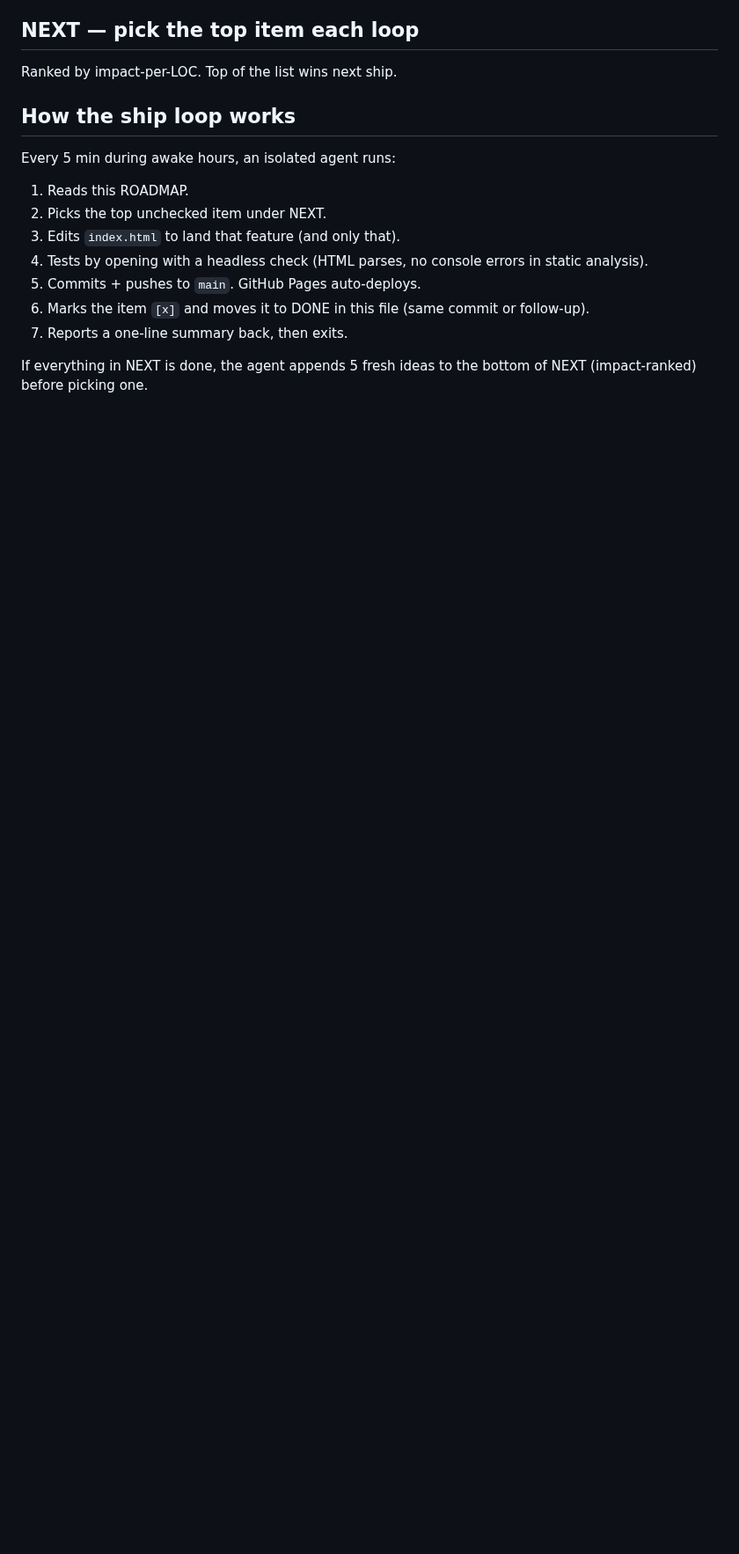
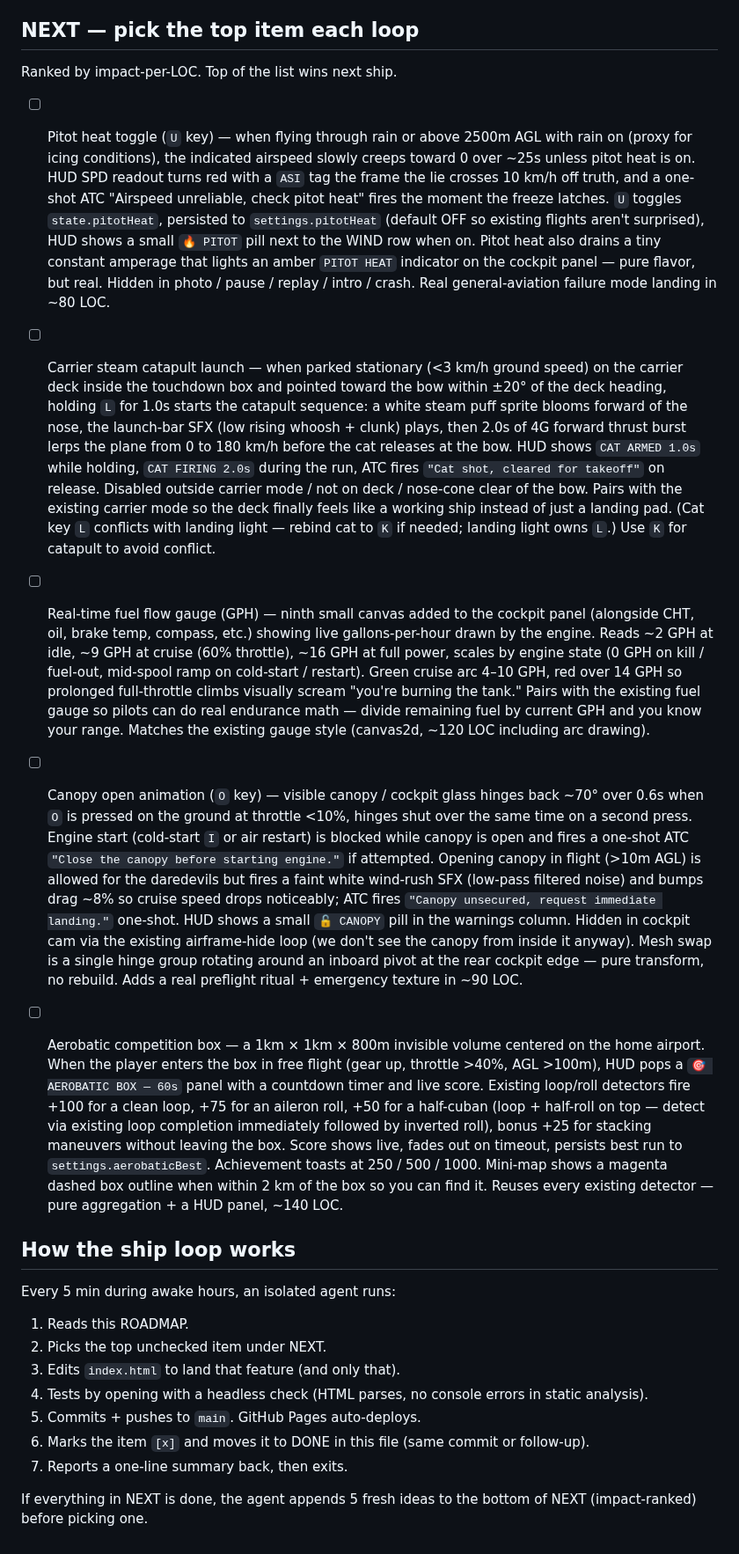
Before and after one commit to Sanjays2402/flight-sim, a Markdown page: ROADMAP.md, the part around the change. Shown at 88% size. Rendered like a GitHub page; blank space fills up the shorter version.

Commit message:
chore(flight): refill roadmap

```diff
--- a/ROADMAP.md
+++ b/ROADMAP.md
@@ -194,6 +194,16 @@ Single-file Three.js flight sim shipping to https://sanjays2402.github.io/flight
 ## NEXT — pick the top item each loop
 Ranked by impact-per-LOC. Top of the list wins next ship.
 
+- [ ] Pitot heat toggle (`U` key) — when flying through rain or above 2500m AGL with rain on (proxy for icing conditions), the indicated airspeed slowly creeps toward 0 over ~25s unless pitot heat is on. HUD SPD readout turns red with a `ASI` tag the frame the lie crosses 10 km/h off truth, and a one-shot ATC "Airspeed unreliable, check pitot heat" fires the moment the freeze latches. `U` toggles `state.pitotHeat`, persisted to `settings.pitotHeat` (default OFF so existing flights aren't surprised), HUD shows a small `🔥 PITOT` pill next to the WIND row when on. Pitot heat also drains a tiny constant amperage that lights an amber `PITOT HEAT` indicator on the cockpit panel — pure flavor, but real. Hidden in photo / pause / replay / intro / crash. Real general-aviation failure mode landing in ~80 LOC.
+
+- [ ] Carrier steam catapult launch — when parked stationary (<3 km/h ground speed) on the carrier deck inside the touchdown box and pointed toward the bow within ±20° of the deck heading, holding `L` for 1.0s starts the catapult sequence: a white steam puff sprite blooms forward of the nose, the launch-bar SFX (low rising whoosh + clunk) plays, then 2.0s of 4G forward thrust burst lerps the plane from 0 to 180 km/h before the cat releases at the bow. HUD shows `CAT ARMED 1.0s` while holding, `CAT FIRING 2.0s` during the run, ATC fires `"Cat shot, cleared for takeoff"` on release. Disabled outside carrier mode / not on deck / nose-cone clear of the bow. Pairs with the existing carrier mode so the deck finally feels like a working ship instead of just a landing pad. (Cat key `L` conflicts with landing light — rebind cat to `K` if needed; landing light owns `L`.) Use `K` for catapult to avoid conflict.
+
+- [ ] Real-time fuel flow gauge (GPH) — ninth small canvas added to the cockpit panel (alongside CHT, oil, brake temp, compass, etc.) showing live gallons-per-hour drawn by the engine. Reads ~2 GPH at idle, ~9 GPH at cruise (60% throttle), ~16 GPH at full power, scales by engine state (0 GPH on kill / fuel-out, mid-spool ramp on cold-start / restart). Green cruise arc 4–10 GPH, red over 14 GPH so prolonged full-throttle climbs visually scream "you're burning the tank." Pairs with the existing fuel gauge so pilots can do real endurance math — divide remaining fuel by current GPH and you know your range. Matches the existing gauge style (canvas2d, ~120 LOC including arc drawing).
+
+- [ ] Canopy open animation (`O` key) — visible canopy / cockpit glass hinges back ~70° over 0.6s when `O` is pressed on the ground at throttle <10%, hinges shut over the same time on a second press. Engine start (cold-start `I` or air restart) is blocked while canopy is open and fires a one-shot ATC `"Close the canopy before starting engine."` if attempted. Opening canopy in flight (>10m AGL) is allowed for the daredevils but fires a faint white wind-rush SFX (low-pass filtered noise) and bumps drag ~8% so cruise speed drops noticeably; ATC fires `"Canopy unsecured, request immediate landing."` one-shot. HUD shows a small `🔓 CANOPY` pill in the warnings column. Hidden in cockpit cam via the existing airframe-hide loop (we don't see the canopy from inside it anyway). Mesh swap is a single hinge group rotating around an inboard pivot at the rear cockpit edge — pure transform, no rebuild. Adds a real preflight ritual + emergency texture in ~90 LOC.
+
+- [ ] Aerobatic competition box — a 1km × 1km × 800m invisible volume centered on the home airport. When the player enters the box in free flight (gear up, throttle >40%, AGL >100m), HUD pops a `🎯 AEROBATIC BOX — 60s` panel with a countdown timer and live score. Existing loop/roll detectors fire +100 for a clean loop, +75 for an aileron roll, +50 for a half-cuban (loop + half-roll on top — detect via existing loop completion immediately followed by inverted roll), bonus +25 for stacking maneuvers without leaving the box. Score shows live, fades out on timeout, persists best run to `settings.aerobaticBest`. Achievement toasts at 250 / 500 / 1000. Mini-map shows a magenta dashed box outline when within 2 km of the box so you can find it. Reuses every existing detector — pure aggregation + a HUD panel, ~140 LOC.
+
 ## How the ship loop works
 Every 5 min during awake hours, an isolated agent runs:
 1. Reads this ROADMAP.
```
